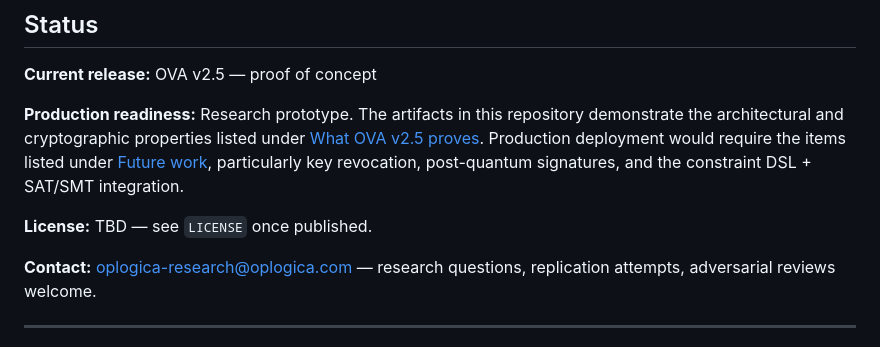
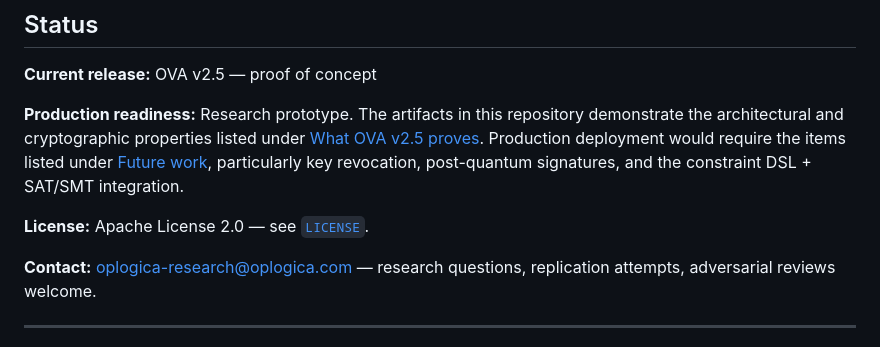
Before and after one commit to oplogica/oplogica-verify, a Markdown page: README.md, the part around the change. GitHub-like rendering.

Commit message:
docs: add related work + fix license reference

```diff
--- a/README.md
+++ b/README.md
@@ -279,7 +279,7 @@ A formal paper is in preparation. Watch this repository for updates.
 
 **Production readiness:** Research prototype. The artifacts in this repository demonstrate the architectural and cryptographic properties listed under [What OVA v2.5 proves](#what-ova-v25-proves). Production deployment would require the items listed under [Future work](#future-work), particularly key revocation, post-quantum signatures, and the constraint DSL + SAT/SMT integration.
 
-**License:** TBD — see `LICENSE` once published.
+**License:** Apache License 2.0 — see [`LICENSE`](LICENSE).
 
 **Contact:** [oplogica-research@oplogica.com](mailto:oplogica-research@oplogica.com) — research questions, replication attempts, adversarial reviews welcome.
 
```
